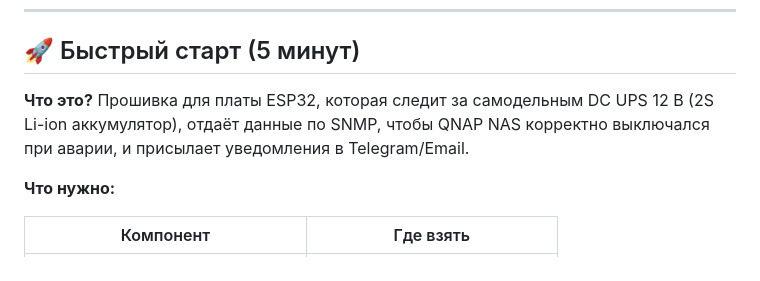
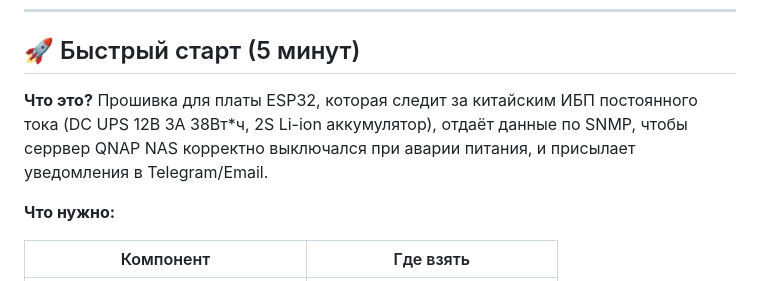
Before and after one commit to Ganc777/SNMP_FOR_DC_UPS, a Markdown page: README.md, the part around the change. GitHub-like rendering.

Commit message:
Update README.md
Исправил описание самодельный ИБП, он не самодельный а китайский

```diff
--- a/README.md
+++ b/README.md
@@ -14,9 +14,9 @@
 
 ## 🚀 Быстрый старт (5 минут)
 
-**Что это?** Прошивка для платы ESP32, которая следит за самодельным
-DC UPS 12 В (2S Li-ion аккумулятор), отдаёт данные по SNMP, чтобы QNAP NAS
-корректно выключался при аварии, и присылает уведомления в Telegram/Email.
+**Что это?** Прошивка для платы ESP32, которая следит за китайским ИБП постоянного тока
+(DC UPS 12В 3А 38Вт*ч, 2S Li-ion аккумулятор), отдаёт данные по SNMP, чтобы серрвер QNAP NAS
+корректно выключался при аварии питания, и присылает уведомления в Telegram/Email.
 
 **Что нужно:**
 
```
